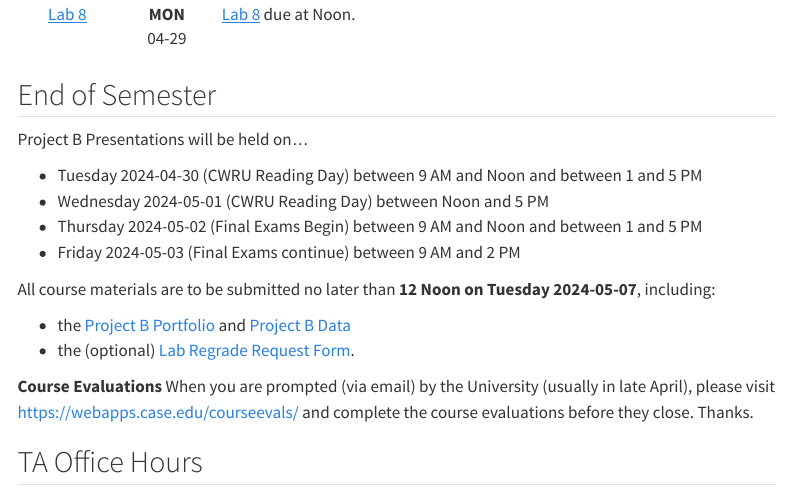
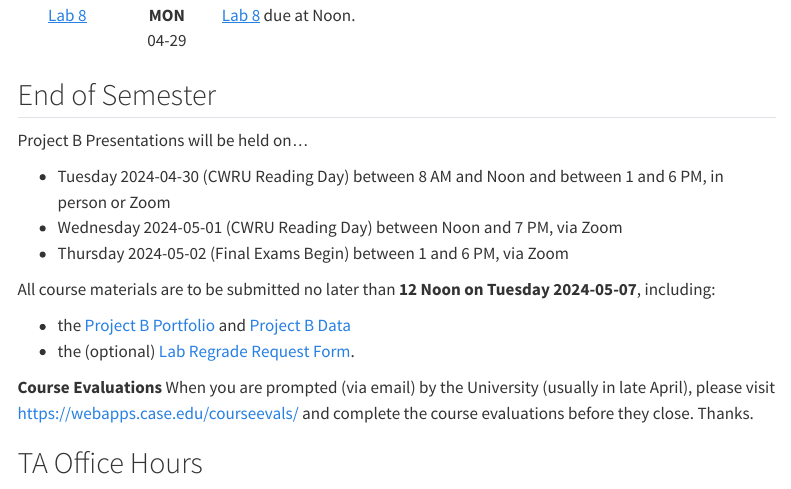
Before and after one commit to THOMASELOVE/432-2024, a Quarto document (calendar.qmd): the page in a window 1100 px wide, from 2920 px down before the commit and from 1860 px down after it, so that both start at the same text. Rendered offline with R 4.5, knitr and Pandoc in place of Quarto, with nearby package versions; menus at the side of the page are left out.

Commit message:
Update calendar.

```diff
--- a/calendar.qmd
+++ b/calendar.qmd
@@ -67,10 +45,9 @@ Link | Date | Details
 
 Project B Presentations will be held on...
 
-- Tuesday 2024-04-30 (CWRU Reading Day) between 9 AM and Noon and between 1 and 5 PM
-- Wednesday 2024-05-01 (CWRU Reading Day) between Noon and 5 PM
-- Thursday 2024-05-02 (Final Exams Begin) between 9 AM and Noon and between 1 and 5 PM
-- Friday 2024-05-03 (Final Exams continue) between 9 AM and 2 PM
+- Tuesday 2024-04-30 (CWRU Reading Day) between 8 AM and Noon and between 1 and 6 PM, in person or Zoom
+- Wednesday 2024-05-01 (CWRU Reading Day) between Noon and 7 PM, via Zoom
+- Thursday 2024-05-02 (Final Exams Begin) between 1 and 6 PM, via Zoom
 
 All course materials are to be submitted no later than **12 Noon on Tuesday 2024-05-07**, including:
 
```
Also changed, not shown: docs/search.json, calendar.qmd (43 more changed lines), 9 other files.
